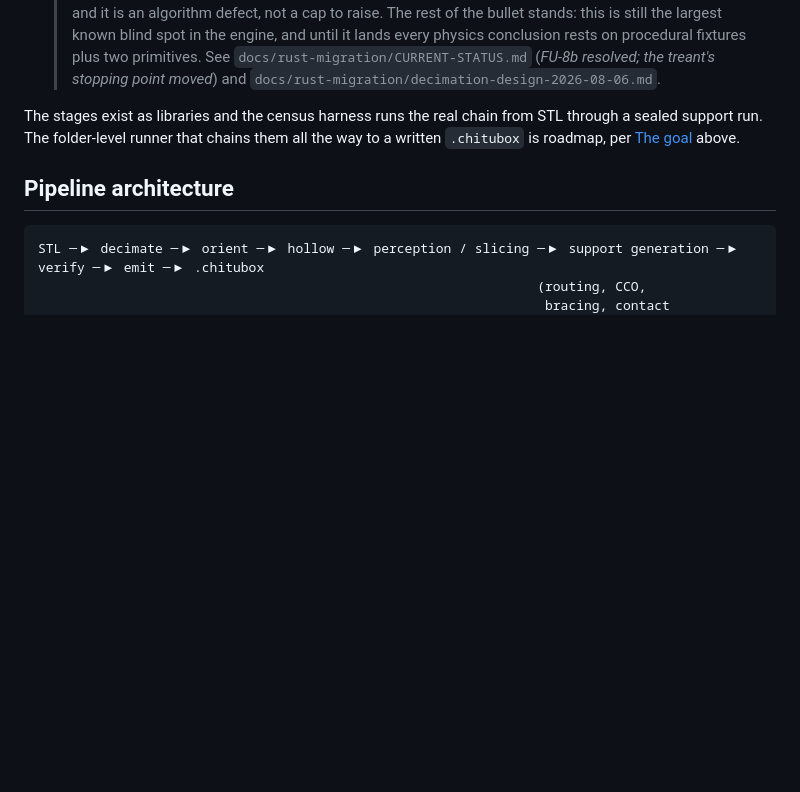
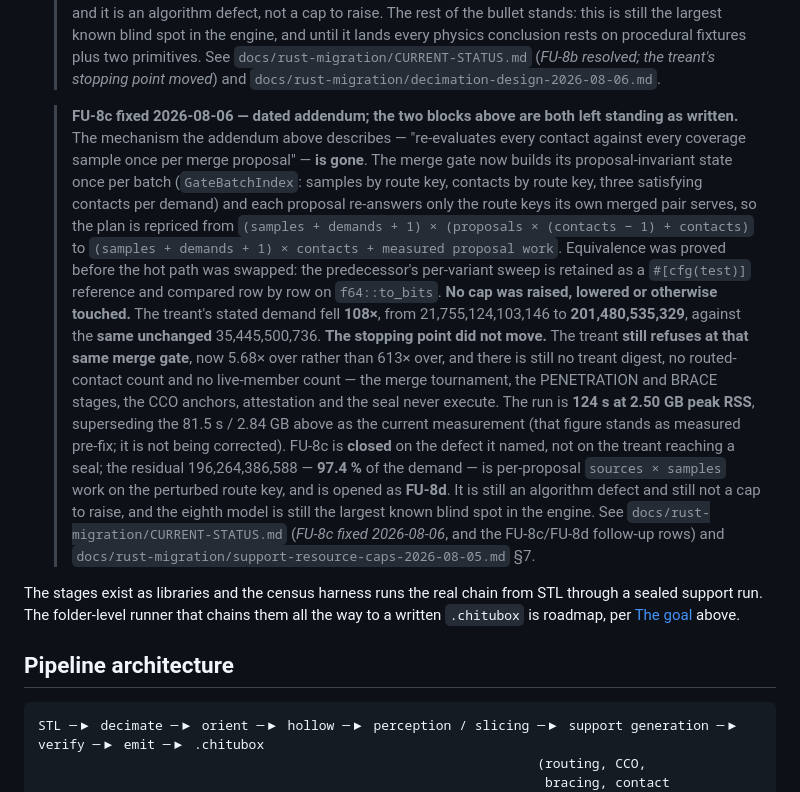
Before and after one commit to hughescr/plinth-3d, a Markdown page: README.md, the part around the change. GitHub-like rendering; blank space fills up the shorter version.

Commit message:
docs(readme): the FU-8b addendum's stopping-point paragraph is a fix behind
Records only; no behaviour change; no cap, coefficient or digest touched.

README.md:127-143's dated addendum describes the treant's stopping point in
terms that FU-8c retired at `a3308ec`: the per-proposal re-evaluation as a
live mechanism, the demand as 21,755,124,103,146, FU-8c as the open tracker,
and the run as 81.5 s / 2.84 GB.  All four have moved.  This is the only
place in the README that states where the eighth model stops, so a reader who
never opens `docs/` gets the pre-fix picture.

Added as a further dated addendum in the same style as `4be70e7`, with both
earlier blocks left standing: mechanism replaced (`GateBatchIndex` plus
per-proposal route-key deltas, equivalence proved bit-for-bit against the
retained `#[cfg(test)]` predecessor sweep), demand 21,755,124,103,146 ->
201,480,535,329 (108x) against the SAME unchanged 35,445,500,736, still
refused at the same gate 5.68x over, 124 s / 2.50 GB, FU-8c closed, FU-8d
opened on the 196,264,386,588 residual.

The pre-fix 81.5 s / 2.84 GB is explicitly superseded rather than corrected:
it stands as what was measured before the fix.

What the bullet is in the README to say is unchanged and is restated: the
eighth model is still the largest known blind spot in the engine, there is
still no treant digest, and this is still an algorithm defect rather than a
cap to raise.

Claude-Session: https://claude.ai/code/session_016FszDZWLBLEkdaBRv1KEqZ

```diff
--- a/README.md
+++ b/README.md
@@ -141,6 +141,32 @@ Measured on the 8-model corpus, most recently by the unified census of 2026-08-0
   > plus two primitives. See `docs/rust-migration/CURRENT-STATUS.md` (*FU-8b resolved; the
   > treant's stopping point moved*) and
   > `docs/rust-migration/decimation-design-2026-08-06.md`.
+
+  > **FU-8c fixed 2026-08-06 — dated addendum; the two blocks above are both left standing
+  > as written.** The mechanism the addendum above describes — "re-evaluates every contact
+  > against every coverage sample once per merge proposal" — **is gone**. The merge gate now
+  > builds its proposal-invariant state once per batch (`GateBatchIndex`: samples by route
+  > key, contacts by route key, three satisfying contacts per demand) and each proposal
+  > re-answers only the route keys its own merged pair serves, so the plan is repriced from
+  > `(samples + demands + 1) × (proposals × (contacts − 1) + contacts)` to
+  > `(samples + demands + 1) × contacts + measured proposal work`. Equivalence was proved
+  > before the hot path was swapped: the predecessor's per-variant sweep is retained as a
+  > `#[cfg(test)]` reference and compared row by row on `f64::to_bits`. **No cap was raised,
+  > lowered or otherwise touched.** The treant's stated demand fell **108×**, from
+  > 21,755,124,103,146 to **201,480,535,329**, against the **same unchanged** 35,445,500,736.
+  > **The stopping point did not move.** The treant **still refuses at that same merge
+  > gate**, now 5.68× over rather than 613× over, and there is still no treant digest, no
+  > routed-contact count and no live-member count — the merge tournament, the PENETRATION
+  > and BRACE stages, the CCO anchors, attestation and the seal never execute. The run is
+  > **124 s at 2.50 GB peak RSS**, superseding the 81.5 s / 2.84 GB above as the current
+  > measurement (that figure stands as measured pre-fix; it is not being corrected). FU-8c
+  > is **closed** on the defect it named, not on the treant reaching a seal; the residual
+  > 196,264,386,588 — **97.4 %** of the demand — is per-proposal `sources × samples` work on
+  > the perturbed route key, and is opened as **FU-8d**. It is still an algorithm defect and
+  > still not a cap to raise, and the eighth model is still the largest known blind spot in
+  > the engine. See `docs/rust-migration/CURRENT-STATUS.md` (*FU-8c fixed 2026-08-06*, and
+  > the FU-8c/FU-8d follow-up rows) and
+  > `docs/rust-migration/support-resource-caps-2026-08-05.md` §7.
 
 The stages exist as libraries and the census harness runs the real chain from STL through
 a sealed support run. The folder-level runner that chains them all the way to a written
```
